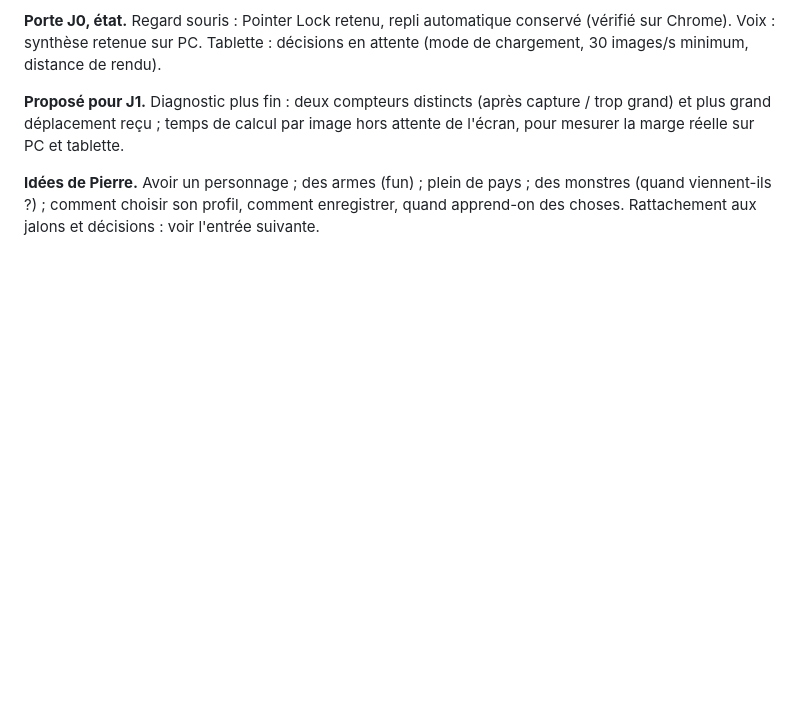
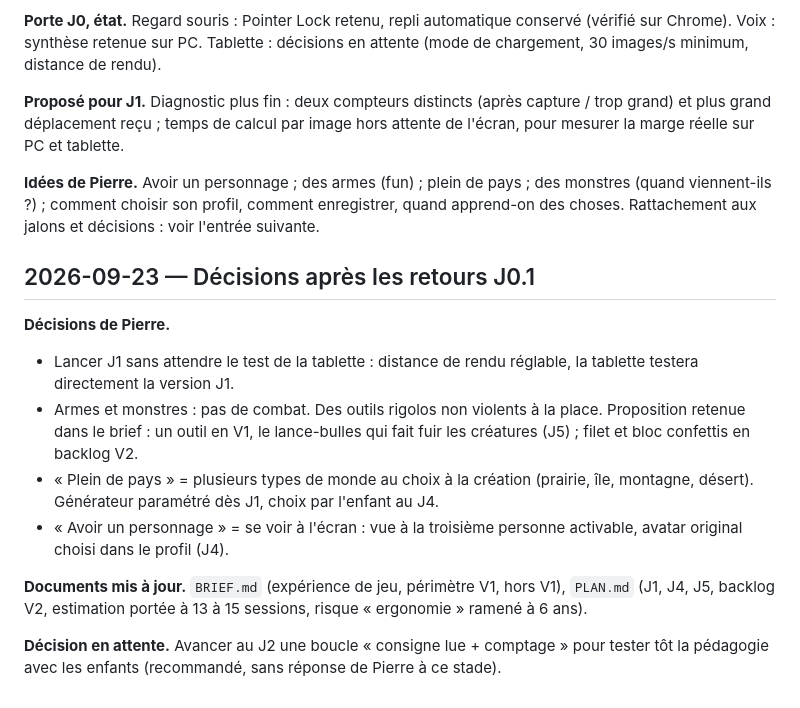
Before and after one commit to PB-EC92/Minecraft_Bou, a Markdown page: docs/JOURNAL.md, the part around the change. Rendered like a GitHub page; blank space fills up the shorter version.

```diff
--- a/docs/JOURNAL.md
+++ b/docs/JOURNAL.md
@@ -62,3 +62,15 @@ Une entrée par session de travail : ce qui a été fait, ce qui est attendu, le
 **Proposé pour J1.** Diagnostic plus fin : deux compteurs distincts (après capture / trop grand) et plus grand déplacement reçu ; temps de calcul par image hors attente de l'écran, pour mesurer la marge réelle sur PC et tablette.
 
 **Idées de Pierre.** Avoir un personnage ; des armes (fun) ; plein de pays ; des monstres (quand viennent-ils ?) ; comment choisir son profil, comment enregistrer, quand apprend-on des choses. Rattachement aux jalons et décisions : voir l'entrée suivante.
+
+## 2026-09-23 — Décisions après les retours J0.1
+
+**Décisions de Pierre.**
+- Lancer J1 sans attendre le test de la tablette : distance de rendu réglable, la tablette testera directement la version J1.
+- Armes et monstres : pas de combat. Des outils rigolos non violents à la place. Proposition retenue dans le brief : un outil en V1, le lance-bulles qui fait fuir les créatures (J5) ; filet et bloc confettis en backlog V2.
+- « Plein de pays » = plusieurs types de monde au choix à la création (prairie, île, montagne, désert). Générateur paramétré dès J1, choix par l'enfant au J4.
+- « Avoir un personnage » = se voir à l'écran : vue à la troisième personne activable, avatar original choisi dans le profil (J4).
+
+**Documents mis à jour.** `BRIEF.md` (expérience de jeu, périmètre V1, hors V1), `PLAN.md` (J1, J4, J5, backlog V2, estimation portée à 13 à 15 sessions, risque « ergonomie » ramené à 6 ans).
+
+**Décision en attente.** Avancer au J2 une boucle « consigne lue + comptage » pour tester tôt la pédagogie avec les enfants (recommandé, sans réponse de Pierre à ce stade).
```
Also changed, not shown: docs/BRIEF.md (+7 -5 lines), docs/PLAN.md (+10 -8 lines).
